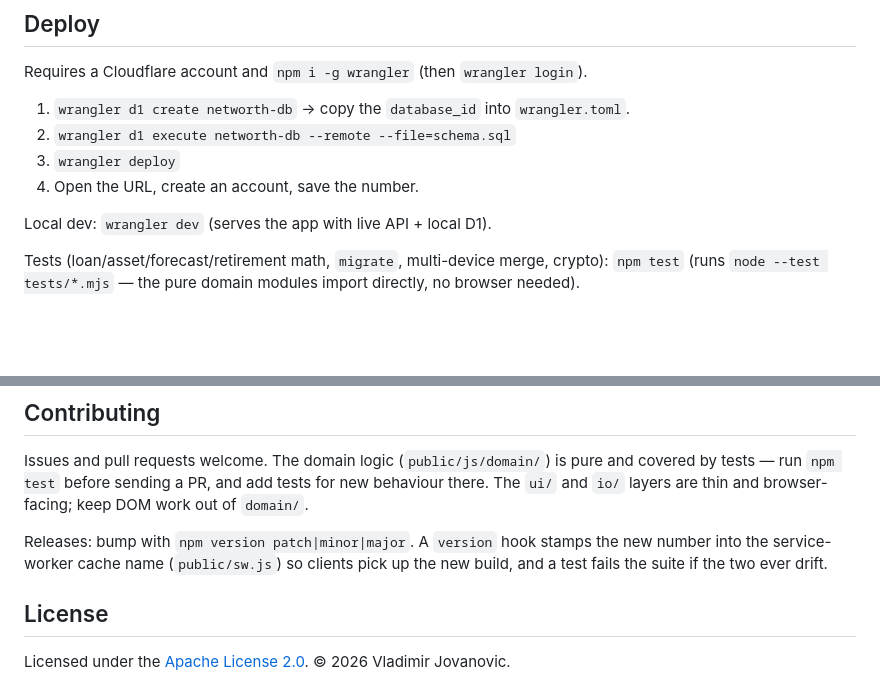
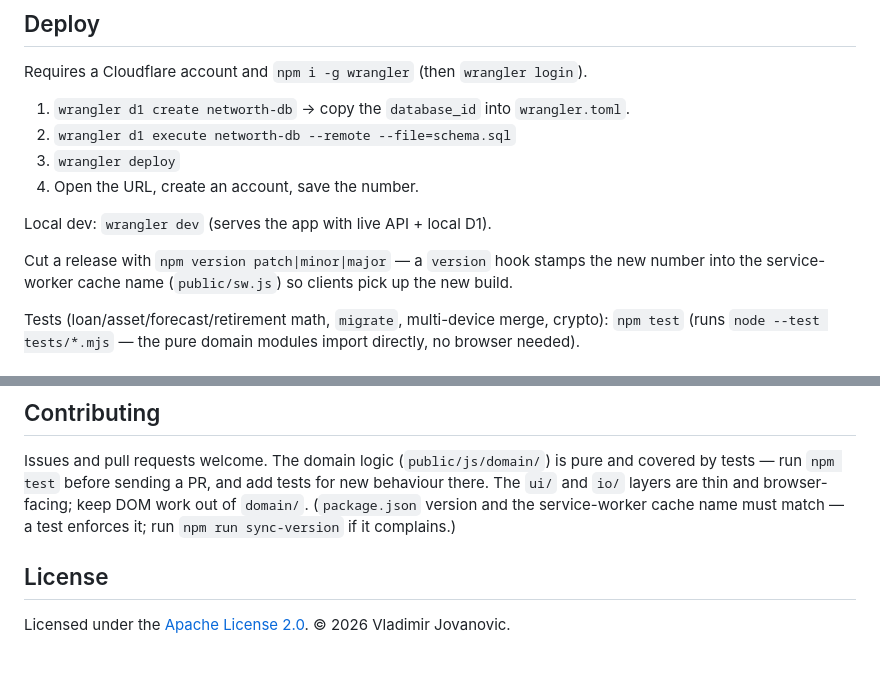
Before and after one commit to VladimirWrites/nestegg.money, a Markdown page: README.md, 2 parts joined by grey strips. Drawn GitHub-style; blank space fills up the shorter version.

Commit message:
README: move release/version note under Deploy; keep drift note in Contributing

```diff
--- a/README.md
+++ b/README.md
@@ -75,6 +75,10 @@ Requires a Cloudflare account and `npm i -g wrangler` (then `wrangler login`).
 
 Local dev: `wrangler dev` (serves the app with live API + local D1).
 
+Cut a release with `npm version patch|minor|major` — a `version` hook stamps the
+new number into the service-worker cache name (`public/sw.js`) so clients pick up
+the new build.
+
 Tests (loan/asset/forecast/retirement math, `migrate`, multi-device merge, crypto):
 `npm test` (runs `node --test tests/*.mjs` — the pure domain modules import directly,
 no browser needed).
@@ -93,11 +97,8 @@ no browser needed).
 Issues and pull requests welcome. The domain logic (`public/js/domain/`) is pure
 and covered by tests — run `npm test` before sending a PR, and add tests for new
 behaviour there. The `ui/` and `io/` layers are thin and browser-facing; keep DOM
-work out of `domain/`.
-
-Releases: bump with `npm version patch|minor|major`. A `version` hook stamps the
-new number into the service-worker cache name (`public/sw.js`) so clients pick up
-the new build, and a test fails the suite if the two ever drift.
+work out of `domain/`. (`package.json` version and the service-worker cache name
+must match — a test enforces it; run `npm run sync-version` if it complains.)
 
 ## License
 
```
